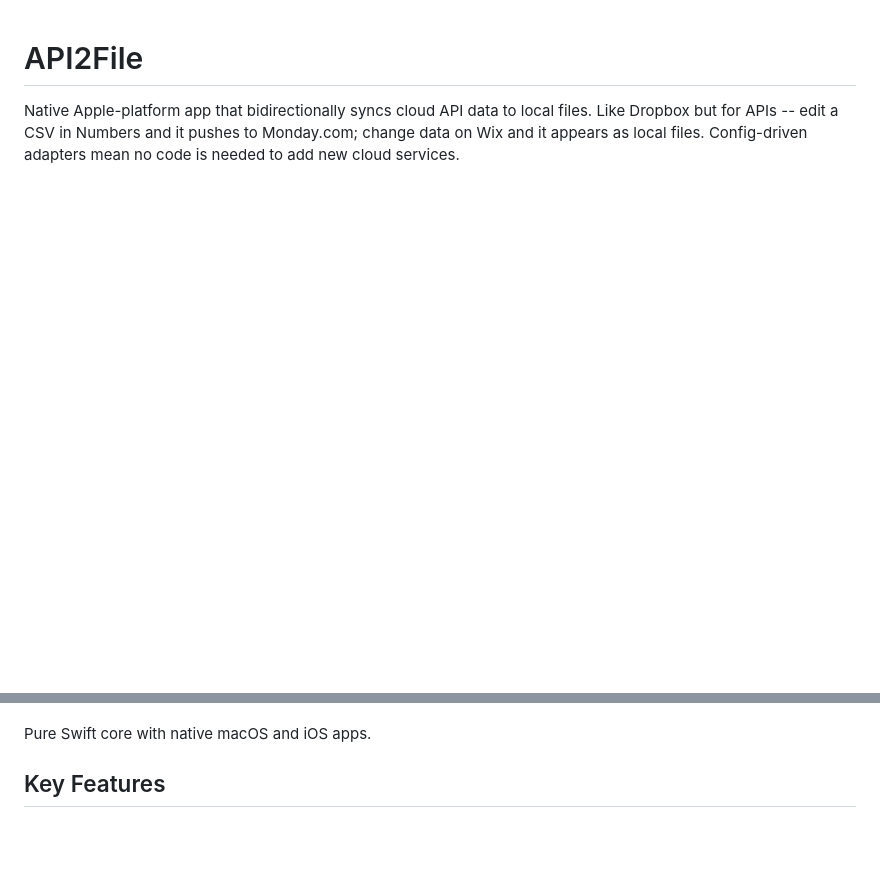
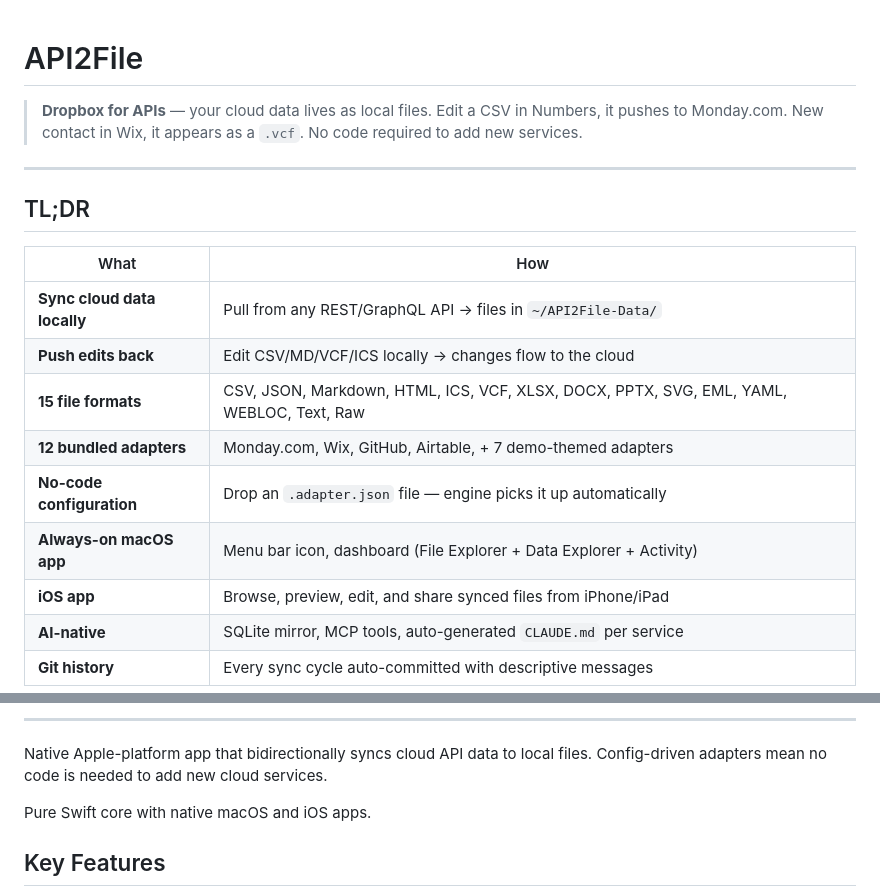
Before and after one commit to shayke-cohen/API2File, a Markdown page: README.md, 2 parts joined by grey strips. GitHub-like rendering; blank space fills up the shorter version.

Commit message:
docs: add TL;DR, system overview, sync flow, and adapter pipeline diagrams to README
Co-Authored-By: Claude Sonnet 4.6 <noreply@anthropic.com>

```diff
--- a/README.md
+++ b/README.md
@@ -1,3 +1,20 @@
 # API2File
 
-Native Apple-platform app that bidirectionally syncs cloud API data to local files. Like Dropbox but for APIs -- edit a CSV in Numbers and it pushes to Monday.com; change data on Wix and it appears as local files. Config-driven adapters mean no code is needed to add new cloud services.
+> **Dropbox for APIs** — your cloud data lives as local files. Edit a CSV in Numbers, it pushes to Monday.com. New contact in Wix, it appears as a `.vcf`. No code required to add new services.
+
+---
+
+## TL;DR
+
+| What | How |
+| ---- | --- |
+| **Sync cloud data locally** | Pull from any REST/GraphQL API → files in `~/API2File-Data/` |
+| **Push edits back** | Edit CSV/MD/VCF/ICS locally → changes flow to the cloud |
+| **15 file formats** | CSV, JSON, Markdown, HTML, ICS, VCF, XLSX, DOCX, PPTX, SVG, EML, YAML, WEBLOC, Text, Raw |
+| **12 bundled adapters** | Monday.com, Wix, GitHub, Airtable, + 7 demo-themed adapters |
+| **No-code configuration** | Drop an `.adapter.json` file — engine picks it up automatically |
+| **Always-on macOS app** | Menu bar icon, dashboard (File Explorer + Data Explorer + Activity) |
+| **iOS app** | Browse, preview, edit, and share synced files from iPhone/iPad |
+| **AI-native** | SQLite mirror, MCP tools, auto-generated `CLAUDE.md` per service |
+| **Git history** | Every sync cycle auto-committed with descriptive messages |
+
@@ -4,3 +151,6 @@ Native Apple-platform app that bidirectionally syncs cloud API data to local fil
+---
+
+Native Apple-platform app that bidirectionally syncs cloud API data to local files. Config-driven adapters mean no code is needed to add new cloud services.
 
 Pure Swift core with native macOS and iOS apps.
 
```
Also changed, not shown: other parts of README.md (+130 -0 lines).
